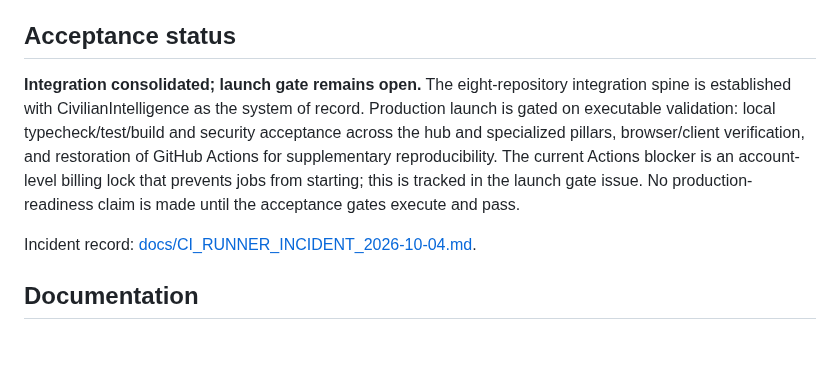
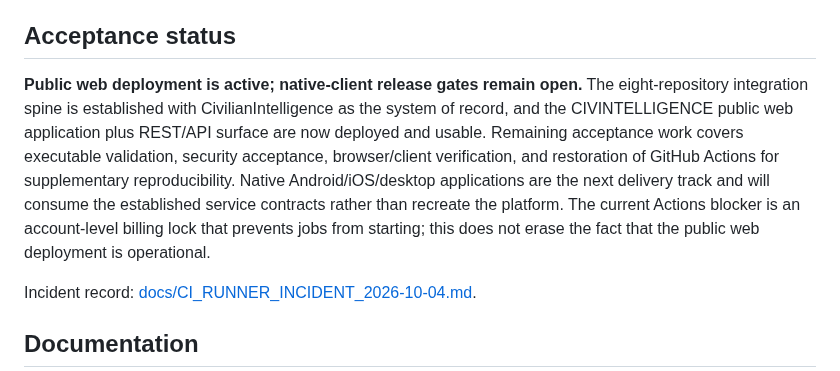
Before and after one commit to POWDER-RANGER/CivilianIntelligence, a Markdown page: README.md, the part around the change. GitHub-like rendering; blank space fills up the shorter version.

Commit message:
docs: clarify live web status and client release gates

```diff
--- a/README.md
+++ b/README.md
@@ -120,7 +120,7 @@ See [docs/CROSS_REPO_INTEGRATION.md](./docs/CROSS_REPO_INTEGRATION.md) for owner
 
 ## Acceptance status
 
-**Integration consolidated; launch gate remains open.** The eight-repository integration spine is established with CivilianIntelligence as the system of record. Production launch is gated on executable validation: local typecheck/test/build and security acceptance across the hub and specialized pillars, browser/client verification, and restoration of GitHub Actions for supplementary reproducibility. The current Actions blocker is an account-level billing lock that prevents jobs from starting; this is tracked in the launch gate issue. No production-readiness claim is made until the acceptance gates execute and pass.
+**Public web deployment is active; native-client release gates remain open.** The eight-repository integration spine is established with CivilianIntelligence as the system of record, and the CIVINTELLIGENCE public web application plus REST/API surface are now deployed and usable. Remaining acceptance work covers executable validation, security acceptance, browser/client verification, and restoration of GitHub Actions for supplementary reproducibility. Native Android/iOS/desktop applications are the next delivery track and will consume the established service contracts rather than recreate the platform. The current Actions blocker is an account-level billing lock that prevents jobs from starting; this does not erase the fact that the public web deployment is operational.
 
 Incident record: [docs/CI_RUNNER_INCIDENT_2026-10-04.md](./docs/CI_RUNNER_INCIDENT_2026-10-04.md).
 
```
